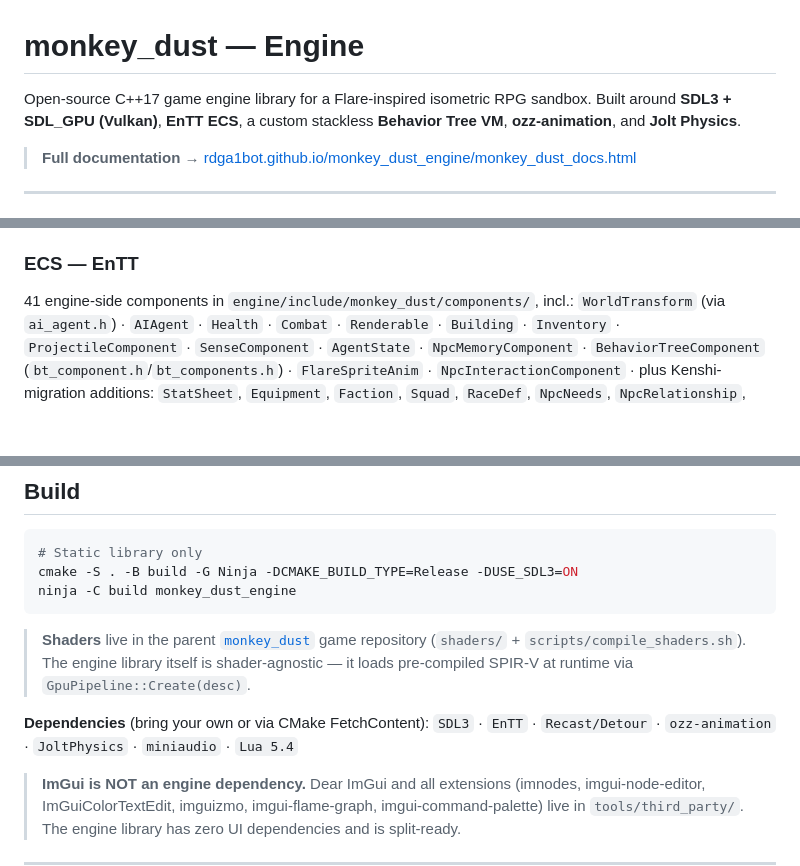
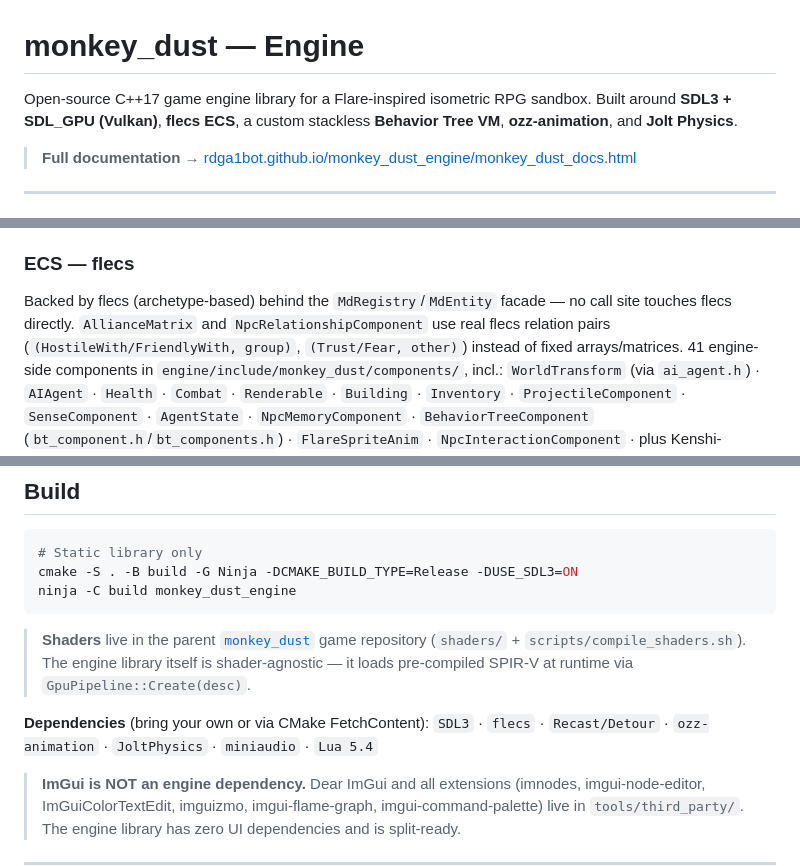
Before and after one commit to rdga1bot/monkey_dust_engine, a Markdown page: README.md, 3 parts joined by grey strips. Drawn GitHub-style; blank space fills up the shorter version.

Commit message:
docs: update README for EnTT->flecs (task #8 B3.4-B4.2)
Co-Authored-By: Claude Sonnet 5 <noreply@anthropic.com>

```diff
--- a/README.md
+++ b/README.md
@@ -1,7 +1,7 @@
 # monkey_dust — Engine
 
 Open-source C++17 game engine library for a Flare-inspired isometric RPG sandbox.
-Built around **SDL3 + SDL\_GPU (Vulkan)**, **EnTT ECS**, a custom stackless **Behavior Tree VM**, **ozz-animation**, and **Jolt Physics**.
+Built around **SDL3 + SDL\_GPU (Vulkan)**, **flecs ECS**, a custom stackless **Behavior Tree VM**, **ozz-animation**, and **Jolt Physics**.
 
 > **Full documentation →** [rdga1bot.github.io/monkey\_dust\_engine/monkey\_dust\_docs.html](https://rdga1bot.github.io/monkey_dust_engine/monkey_dust_docs.html)
 
@@ -39,7 +39,10 @@ Built around **SDL3 + SDL\_GPU (Vulkan)**, **EnTT ECS**, a custom stackless **Be
 - NpcInteractionComponent (M58) — `dialog_faction_id` + `interaction_range` (2.5 m) + `cooldown_ms`; 20 bytes
 - FlowDurableTrigger — ref-counted durable triggers with duration decay
 
-### ECS — EnTT
+### ECS — flecs
+Backed by flecs (archetype-based) behind the `MdRegistry`/`MdEntity` facade — no call site touches
+flecs directly. `AllianceMatrix` and `NpcRelationshipComponent` use real flecs relation pairs
+(`(HostileWith/FriendlyWith, group)`, `(Trust/Fear, other)`) instead of fixed arrays/matrices.
 41 engine-side components in `engine/include/monkey_dust/components/`, incl.: `WorldTransform` (via
 `ai_agent.h`) · `AIAgent` · `Health` · `Combat` · `Renderable` · `Building` · `Inventory` ·
 `ProjectileComponent` · `SenseComponent` · `AgentState` · `NpcMemoryComponent` ·
@@ -132,7 +135,7 @@ ninja -C build monkey_dust_engine
 > The engine library itself is shader-agnostic — it loads pre-compiled SPIR-V at runtime via `GpuPipeline::Create(desc)`.
 
 **Dependencies** (bring your own or via CMake FetchContent):
-`SDL3` · `EnTT` · `Recast/Detour` · `ozz-animation` · `JoltPhysics` · `miniaudio` · `Lua 5.4`
+`SDL3` · `flecs` · `Recast/Detour` · `ozz-animation` · `JoltPhysics` · `miniaudio` · `Lua 5.4`
 
 > **ImGui is NOT an engine dependency.** Dear ImGui and all extensions (imnodes, imgui-node-editor, ImGuiColorTextEdit, imguizmo, imgui-flame-graph, imgui-command-palette) live in `tools/third_party/`. The engine library has zero UI dependencies and is split-ready.
 
```
Also changed, not shown: other parts of README.md (+1 -1 lines).
